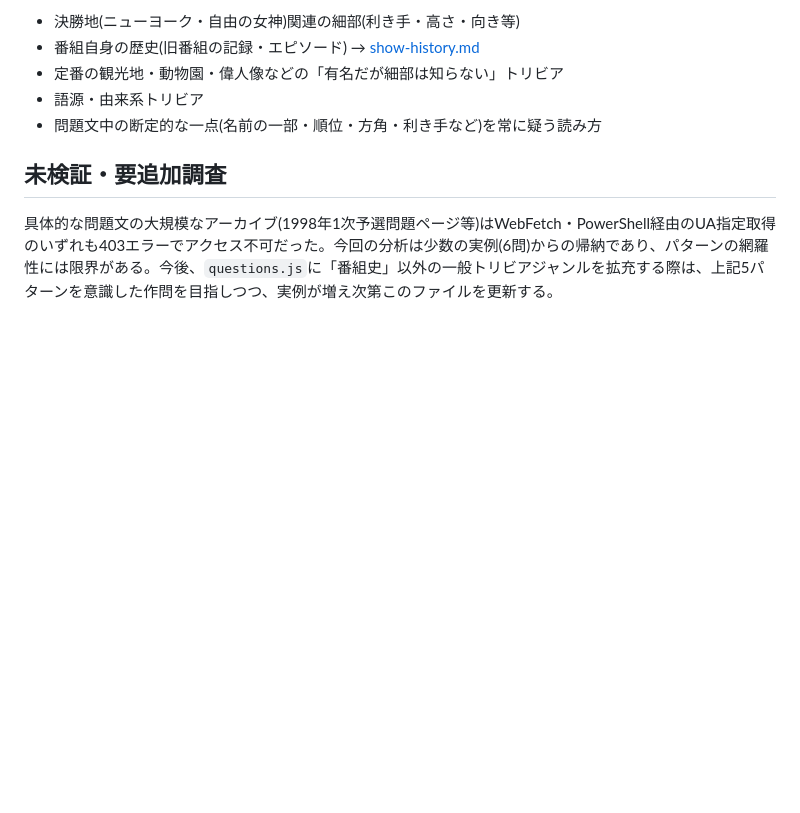
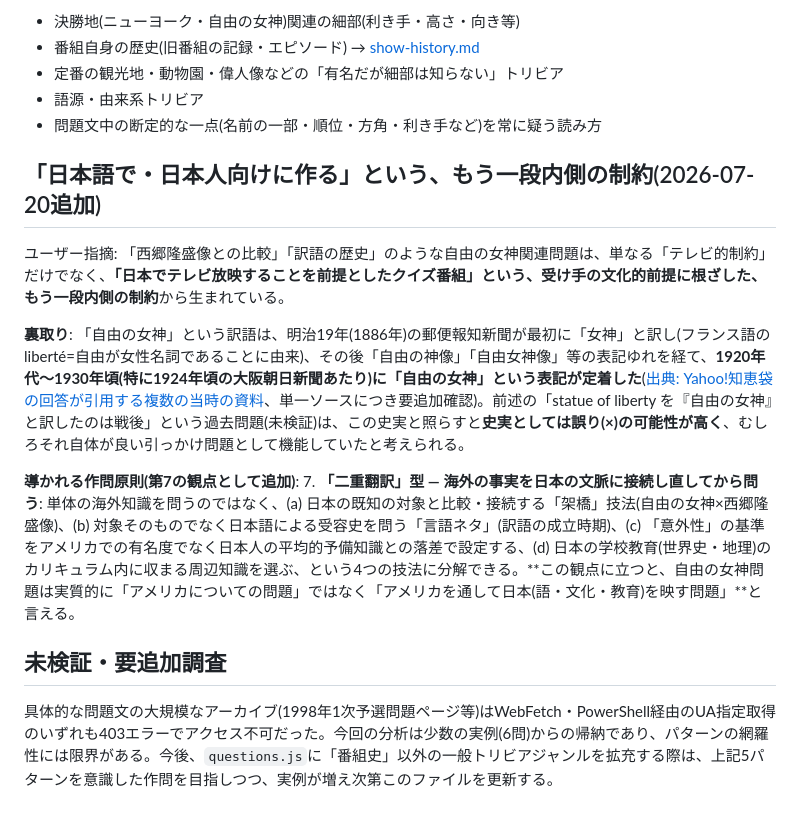
Before and after one commit to RoughcutJewel/MyClaude, a Markdown page: ultra-quiz-trainer/research-notes/question-design-tendencies.md, the part around the change. GitHub-like rendering; blank space fills up the shorter version.

Commit message:
Add "double-translation" question pattern and verify translation history
ユーザー指摘(「日本でテレビ放映することを前提としたクイズ番組」
という受け手の文化的前提に根ざした制約)を受け、作問傾向分析に
第7のパターン「二重翻訳型」を追加: 海外の事実を(a)日本の既知の
対象と比較する架橋技法、(b)日本語による受容史を問う言語ネタ、
(c)日本人の予備知識との落差で意外性を設定、(d)学校教育カリキュラム
内の周辺知識を選ぶ、という4技法に分解。

「自由の女神」という訳語の成立史を裏取り: 明治19年の郵便報知新聞が
最初に「女神」と訳し、1920年代〜1930年頃に表記が定着したと判明。
過去問題「訳したのは戦後」は史実として誤りの可能性が高いと結論。

Co-Authored-By: Claude Fable 5 <noreply@anthropic.com>

```diff
--- a/ultra-quiz-trainer/research-notes/question-design-tendencies.md
+++ b/ultra-quiz-trainer/research-notes/question-design-tendencies.md
@@ -35,6 +35,15 @@
 - 語源・由来系トリビア
 - 問題文中の断定的な一点(名前の一部・順位・方角・利き手など)を常に疑う読み方
 
+## 「日本語で・日本人向けに作る」という、もう一段内側の制約(2026-07-20追加)
+
+ユーザー指摘: 「西郷隆盛像との比較」「訳語の歴史」のような自由の女神関連問題は、単なる「テレビ的制約」だけでなく、**「日本でテレビ放映することを前提としたクイズ番組」という、受け手の文化的前提に根ざした、もう一段内側の制約**から生まれている。
+
+**裏取り**: 「自由の女神」という訳語は、明治19年(1886年)の郵便報知新聞が最初に「女神」と訳し(フランス語のliberté=自由が女性名詞であることに由来)、その後「自由の神像」「自由女神像」等の表記ゆれを経て、**1920年代〜1930年頃(特に1924年頃の大阪朝日新聞あたり)に「自由の女神」という表記が定着した**([出典: Yahoo!知恵袋の回答が引用する複数の当時の資料](https://detail.chiebukuro.yahoo.co.jp/qa/question_detail/q10206763070)、単一ソースにつき要追加確認)。前述の「statue of liberty を『自由の女神』と訳したのは戦後」という過去問題(未検証)は、この史実と照らすと**史実としては誤り(×)の可能性が高く**、むしろそれ自体が良い引っかけ問題として機能していたと考えられる。
+
+**導かれる作問原則(第7の観点として追加)**:
+7. **「二重翻訳」型 — 海外の事実を日本の文脈に接続し直してから問う**: 単体の海外知識を問うのではなく、(a) 日本の既知の対象と比較・接続する「架橋」技法(自由の女神×西郷隆盛像)、(b) 対象そのものでなく日本語による受容史を問う「言語ネタ」(訳語の成立時期)、(c) 「意外性」の基準をアメリカでの有名度でなく日本人の平均的予備知識との落差で設定する、(d) 日本の学校教育(世界史・地理)のカリキュラム内に収まる周辺知識を選ぶ、という4つの技法に分解できる。**この観点に立つと、自由の女神問題は実質的に「アメリカについての問題」ではなく「アメリカを通して日本(語・文化・教育)を映す問題」**と言える。
+
 ## 未検証・要追加調査
 
 具体的な問題文の大規模なアーカイブ(1998年1次予選問題ページ等)はWebFetch・PowerShell経由のUA指定取得のいずれも403エラーでアクセス不可だった。今回の分析は少数の実例(6問)からの帰納であり、パターンの網羅性には限界がある。今後、`questions.js`に「番組史」以外の一般トリビアジャンルを拡充する際は、上記5パターンを意識した作問を目指しつつ、実例が増え次第このファイルを更新する。
```
Also changed, not shown: 1 other file.
